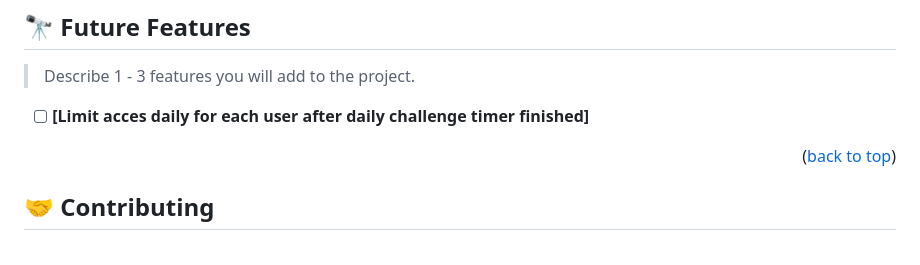
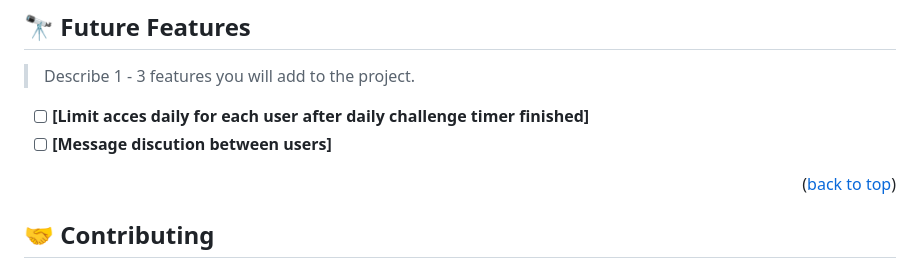
Before and after one commit to Yacoubou-seidou/live_editor, a Markdown page: README.md, the part around the change. GitHub-like rendering.

```diff
--- a/README.md
+++ b/README.md
@@ -126,6 +126,7 @@ To run the project, execute the following command:
 > Describe 1 - 3 features you will add to the project.
 
 - [ ] **[Limit acces daily for each user after daily challenge timer finished]**
+- [ ] **[Message discution between users]**
 
 <p align="right">(<a href="#readme-top">back to top</a>)</p>
 
```
